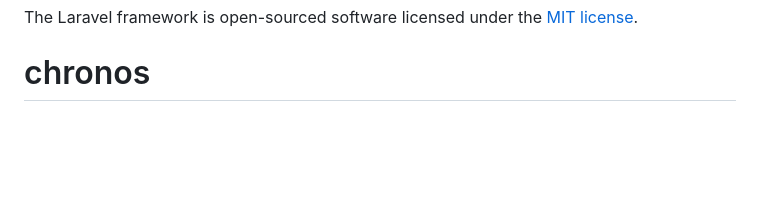
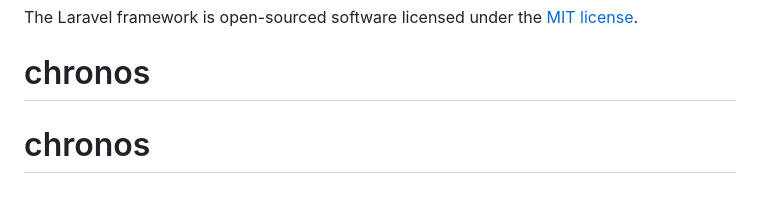
Before and after one commit to vanessacoll/chronos, a Markdown page: README.md, the part around the change. Drawn GitHub-style; blank space fills up the shorter version.

```diff
--- a/README.md
+++ b/README.md
@@ -65,3 +65,4 @@ If you discover a security vulnerability within Laravel, please send an e-mail t
 
 The Laravel framework is open-sourced software licensed under the [MIT license](https://opensource.org/licenses/MIT).
 # chronos
+# chronos
```
